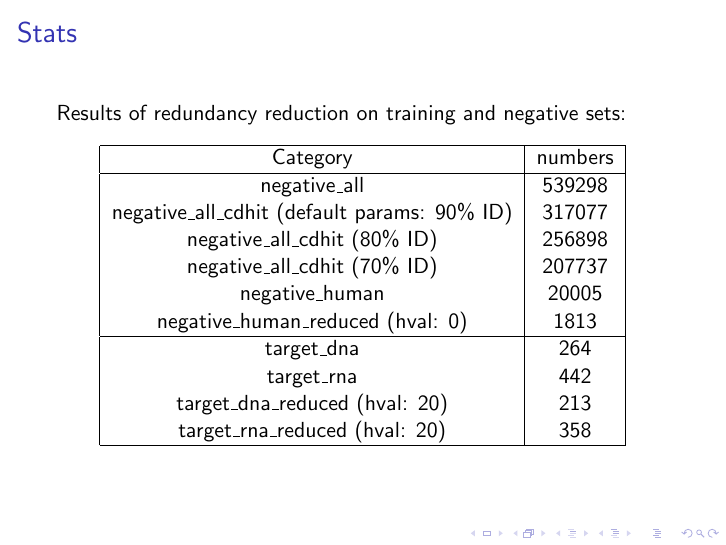
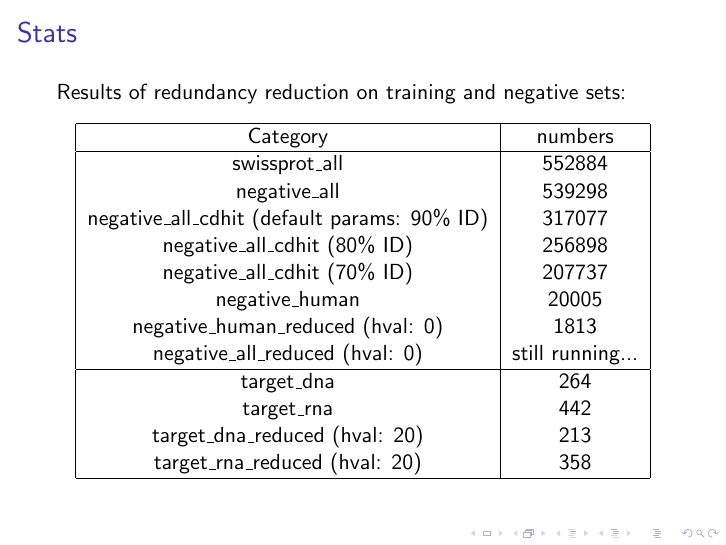
Before and after one commit to raharjaliu/BIFers, LaTeX slides (pres/2015_11_17/pres.tex): page 4 of 4. Compiled offline with pdfLaTeX.

Commit message:
added extra stat in current pres

```diff
--- a/pres/2015_11_17/pres.tex
+++ b/pres/2015_11_17/pres.tex
@@ -45,12 +45,14 @@
 			\hline
 			Category & numbers \\
 			\hline
+			swissprot\_all & 552884 \\
 			negative\_all & 539298\\
 			negative\_all\_cdhit (default params: 90\% ID) & 317077 \\
 			negative\_all\_cdhit (80\% ID) & 256898  \\
 			negative\_all\_cdhit (70\% ID) & 207737 \\
 			negative\_human & 20005 \\
 			negative\_human\_reduced (hval: 0) & 1813 \\
+			negative\_all\_reduced (hval: 0) & still running... \\
 			\hline
 			target\_dna & 264 \\
 			target\_rna & 442 \\
```
Also changed, not shown: pres/2015_11_17/pres.pdf.
